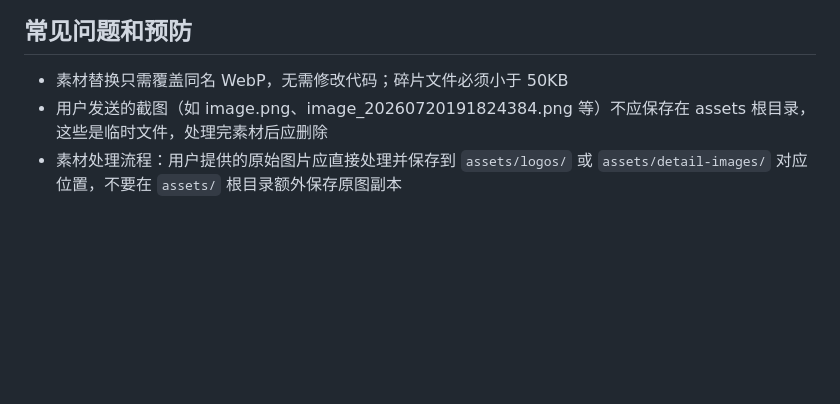
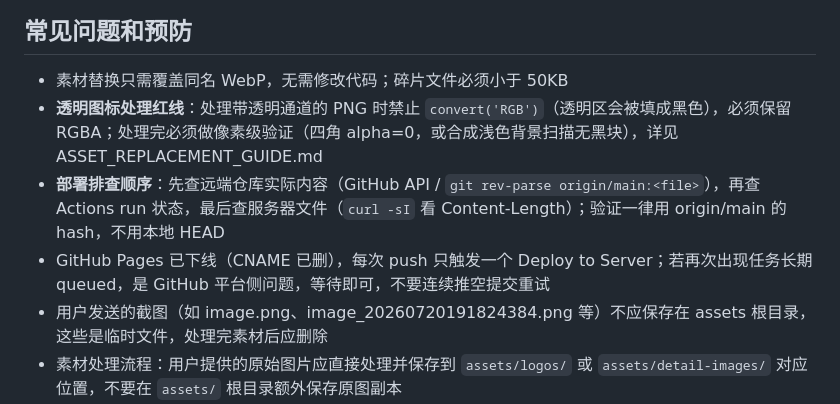
Before and after one commit to ReNN0024/ningrongrong2026birthday, a Markdown page: AGENTS.md, the part around the change. Rendered like a GitHub page; blank space fills up the shorter version.

Commit message:
docs: AGENTS.md 沉淀透明图标处理与部署排查经验

```diff
--- a/AGENTS.md
+++ b/AGENTS.md
@@ -76,6 +76,9 @@
 ## 常见问题和预防
 
 - 素材替换只需覆盖同名 WebP，无需修改代码；碎片文件必须小于 50KB
+- **透明图标处理红线**：处理带透明通道的 PNG 时禁止 `convert('RGB')`（透明区会被填成黑色），必须保留 RGBA；处理完必须做像素级验证（四角 alpha=0，或合成浅色背景扫描无黑块），详见 ASSET_REPLACEMENT_GUIDE.md
+- **部署排查顺序**：先查远端仓库实际内容（GitHub API / `git rev-parse origin/main:<file>`），再查 Actions run 状态，最后查服务器文件（`curl -sI` 看 Content-Length）；验证一律用 origin/main 的 hash，不用本地 HEAD
+- GitHub Pages 已下线（CNAME 已删），每次 push 只触发一个 Deploy to Server；若再次出现任务长期 queued，是 GitHub 平台侧问题，等待即可，不要连续推空提交重试
 - 用户发送的截图（如 image.png、image_20260720191824384.png 等）不应保存在 assets 根目录，这些是临时文件，处理完素材后应删除
 - 素材处理流程：用户提供的原始图片应直接处理并保存到 `assets/logos/` 或 `assets/detail-images/` 对应位置，不要在 `assets/` 根目录额外保存原图副本
 - localStorage key 为 `ningrongrong-2026-coordinate-v1`，清除浏览器数据会重置坐标
```
